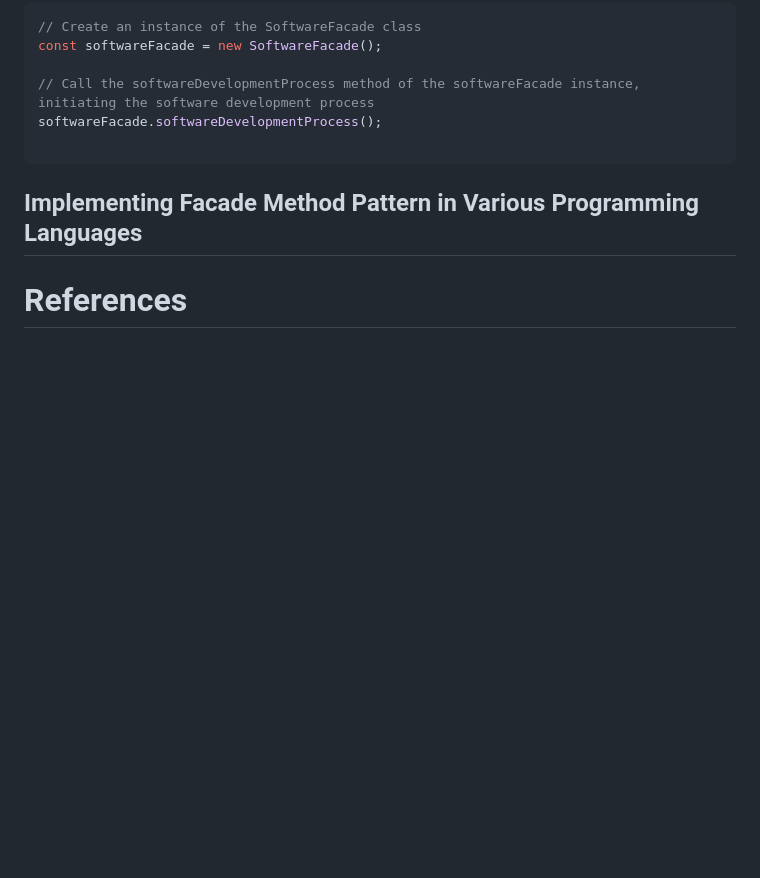
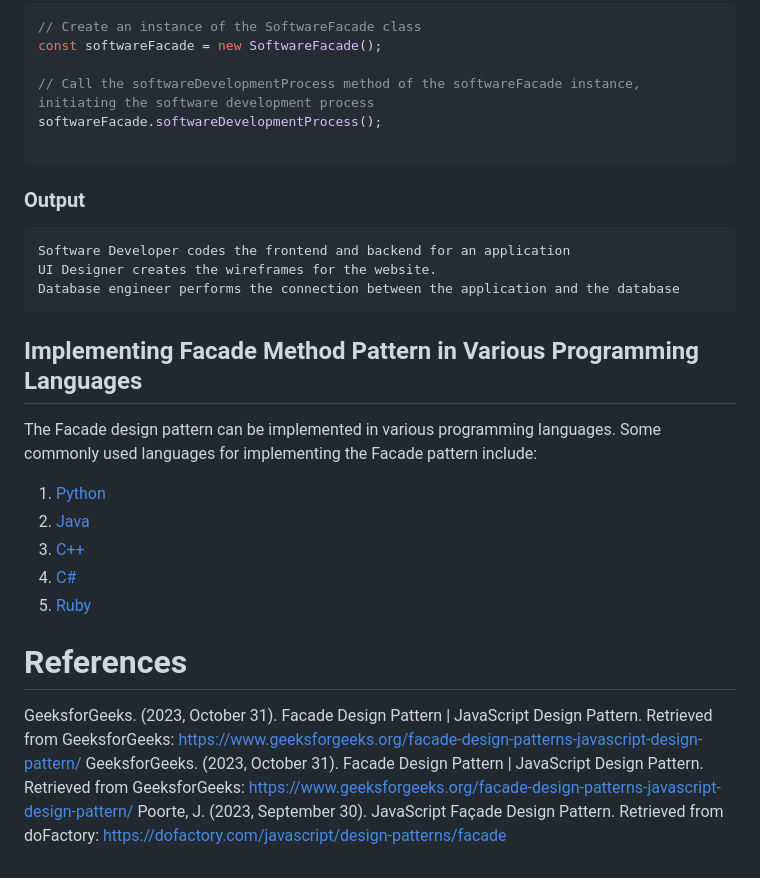
Before and after one commit to nic-dgl104-winter-2024/pattern-library, a Markdown page: patterns/Facade-Pattern/README.md, the part around the change. GitHub-like rendering; blank space fills up the shorter version.

Commit message:
Add a list of programming languages suitable for implementing the Facade pattern.

````diff
--- a/patterns/Facade-Pattern/README.md
+++ b/patterns/Facade-Pattern/README.md
@@ -86,7 +86,26 @@ softwareFacade.softwareDevelopmentProcess();
 
 ```
 
+### Output
+
+```
+Software Developer codes the frontend and backend for an application
+UI Designer creates the wireframes for the website.
+Database engineer performs the connection between the application and the database
+```
 
 ## Implementing Facade Method Pattern in Various Programming Languages
 
+The Facade design pattern can be implemented in various programming languages. Some commonly used languages for implementing the Facade pattern include:
+
+1. [Python](https://www.geeksforgeeks.org/facade-method-python-design-patterns/)
+2. [Java](https://www.tutorialspoint.com/design_pattern/facade_pattern.htm)
+3. [C++](https://refactoring.guru/design-patterns/facade/cpp/example#:~:text=Facade%20in%20C%2B%2B,unwanted%20dependencies%20to%20one%20place.)
+4. [C#](https://www.dofactory.com/net/facade-design-pattern)
+5. [Ruby](https://blog.appsignal.com/2020/03/18/facade-pattern-in-rails-for-performance-and-maintainability.html)
+
 # References
+
+GeeksforGeeks. (2023, October 31). Facade Design Pattern | JavaScript Design Pattern. Retrieved from GeeksforGeeks: https://www.geeksforgeeks.org/facade-design-patterns-javascript-design-pattern/
+GeeksforGeeks. (2023, October 31). Facade Design Pattern | JavaScript Design Pattern. Retrieved from GeeksforGeeks: https://www.geeksforgeeks.org/facade-design-patterns-javascript-design-pattern/
+Poorte, J. (2023, September 30). JavaScript Façade Design Pattern. Retrieved from doFactory: https://dofactory.com/javascript/design-patterns/facade
````
